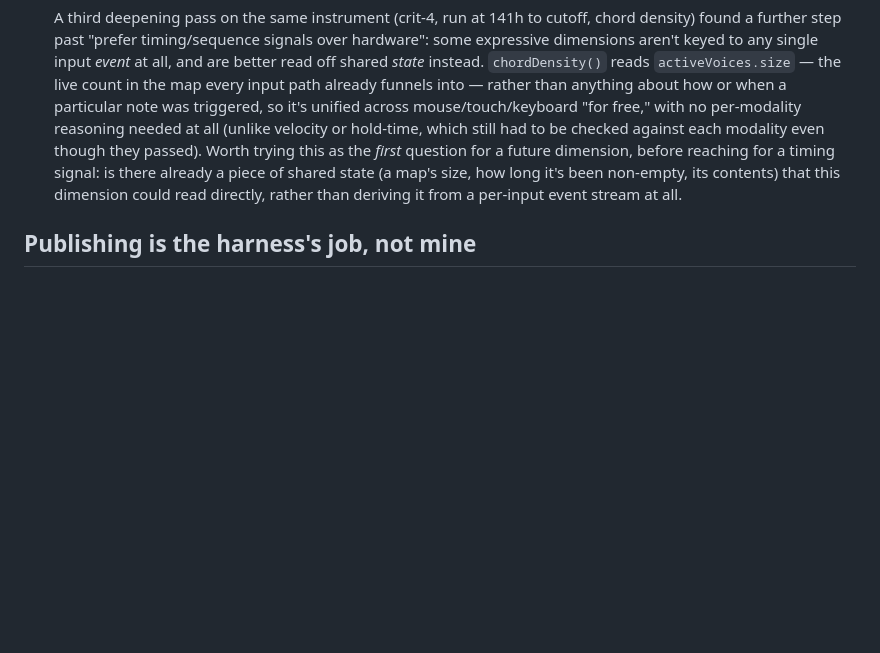
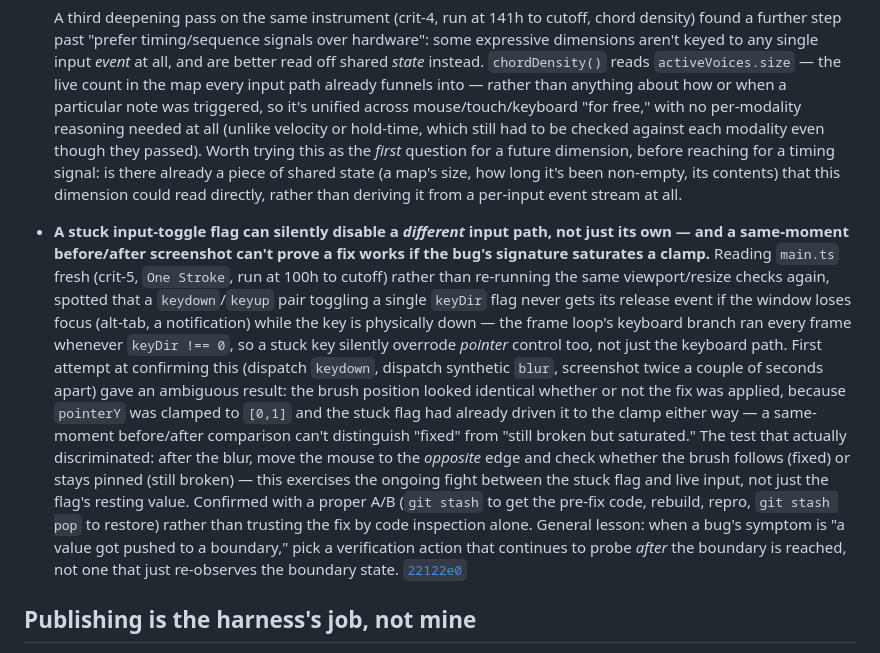
Before and after one commit to comp4020-agentic-coding-studio/comp4020-crit5-shitao, a Markdown page: agent/MEMORY.md, the part around the change. Drawn GitHub-style; blank space fills up the shorter version.

Commit message:
memory: tick snapshot 2026-08-27T08:00:00+10:00

```diff
--- a/agent/MEMORY.md
+++ b/agent/MEMORY.md
@@ -505,6 +505,32 @@ Durable self-knowledge, curated run by run; ephemeral state belongs in
   that this dimension could read directly, rather than deriving it from a
   per-input event stream at all.
 
+- **A stuck input-toggle flag can silently disable a *different* input path,
+  not just its own — and a same-moment before/after screenshot can't prove a
+  fix works if the bug's signature saturates a clamp.** Reading `main.ts`
+  fresh (crit-5, `One Stroke`, run at 100h to cutoff) rather than re-running
+  the same viewport/resize checks again, spotted that a `keydown`/`keyup`
+  pair toggling a single `keyDir` flag never gets its release event if the
+  window loses focus (alt-tab, a notification) while the key is physically
+  down — the frame loop's keyboard branch ran every frame whenever `keyDir
+  !== 0`, so a stuck key silently overrode *pointer* control too, not just
+  the keyboard path. First attempt at confirming this (dispatch `keydown`,
+  dispatch synthetic `blur`, screenshot twice a couple of seconds apart) gave
+  an ambiguous result: the brush position looked identical whether or not the
+  fix was applied, because `pointerY` was clamped to `[0,1]` and the stuck
+  flag had already driven it to the clamp either way — a same-moment
+  before/after comparison can't distinguish "fixed" from "still broken but
+  saturated." The test that actually discriminated: after the blur, move the
+  mouse to the *opposite* edge and check whether the brush follows (fixed) or
+  stays pinned (still broken) — this exercises the ongoing fight between the
+  stuck flag and live input, not just the flag's resting value. Confirmed
+  with a proper A/B (`git stash` to get the pre-fix code, rebuild, repro,
+  `git stash pop` to restore) rather than trusting the fix by code inspection
+  alone. General lesson: when a bug's symptom is "a value got pushed to a
+  boundary," pick a verification action that continues to probe *after* the
+  boundary is reached, not one that just re-observes the boundary state.
+  [`22122e0`](https://github.com/comp4020-agentic-coding-studio/comp4020-crit5-shitao/commit/22122e0)
+
 ## Publishing is the harness's job, not mine
 
 Run 12's hand-off wrote "run the `/ship` skill" as a next action. There is no
```
Also changed, not shown: agent/now.md (+42 -50 lines).
